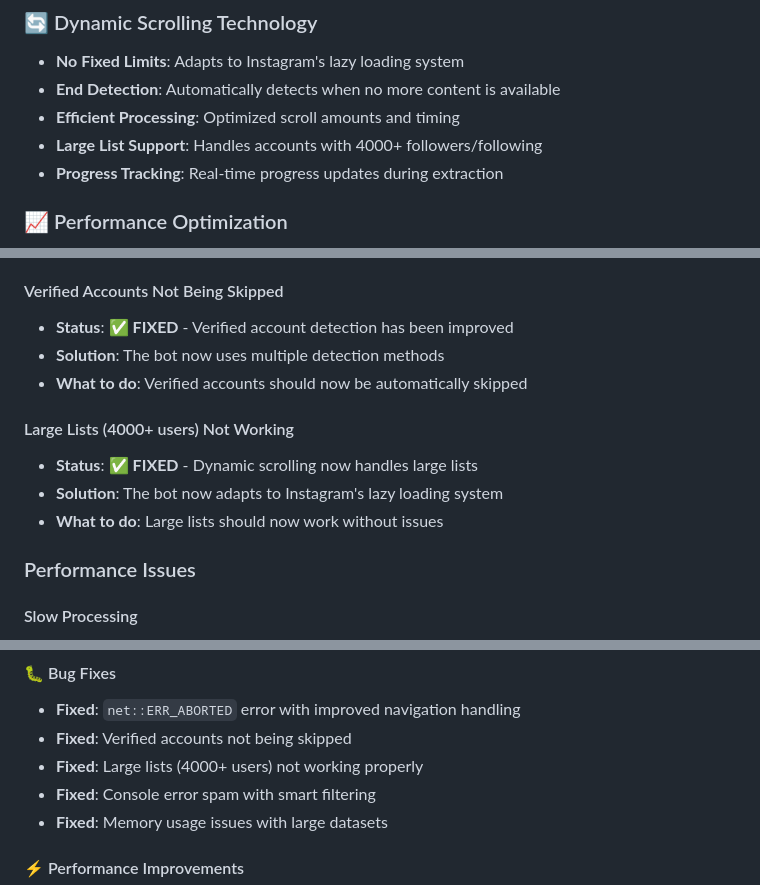
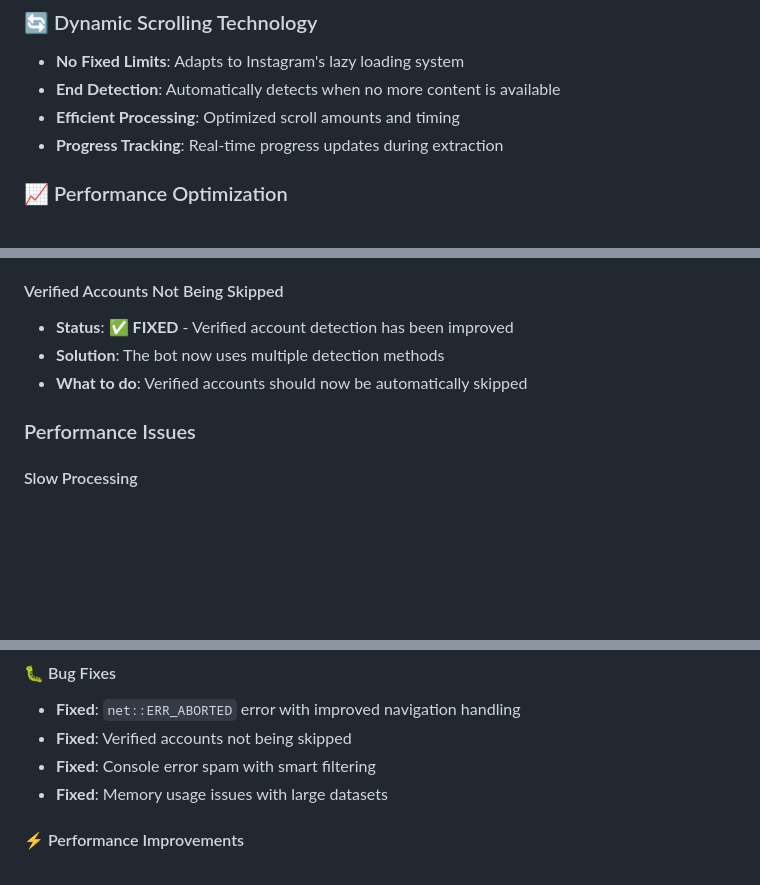
Before and after one commit to madhaa17/bot-unfollow-ig, a Markdown page: README.md, 3 parts joined by grey strips. Rendered like a GitHub page; blank space fills up the shorter version.

```diff
--- a/README.md
+++ b/README.md
@@ -97,7 +97,6 @@ A smart Instagram automation tool that helps you unfollow non-mutual accounts (a
 - **No Fixed Limits**: Adapts to Instagram's lazy loading system
 - **End Detection**: Automatically detects when no more content is available
 - **Efficient Processing**: Optimized scroll amounts and timing
-- **Large List Support**: Handles accounts with 4000+ followers/following
 - **Progress Tracking**: Real-time progress updates during extraction
 
 ### 📈 Performance Optimization
@@ -220,12 +219,6 @@ This tool is for educational purposes only. Users are responsible for:
 - **Solution**: The bot now uses multiple detection methods
 - **What to do**: Verified accounts should now be automatically skipped
 
-#### Large Lists (4000+ users) Not Working
-
-- **Status**: ✅ **FIXED** - Dynamic scrolling now handles large lists
-- **Solution**: The bot now adapts to Instagram's lazy loading system
-- **What to do**: Large lists should now work without issues
-
 ### Performance Issues
 
 #### Slow Processing
@@ -256,7 +249,6 @@ This tool is for educational purposes only. Users are responsible for:
 
 - **Fixed**: `net::ERR_ABORTED` error with improved navigation handling
 - **Fixed**: Verified accounts not being skipped
-- **Fixed**: Large lists (4000+ users) not working properly
 - **Fixed**: Console error spam with smart filtering
 - **Fixed**: Memory usage issues with large datasets
 
```
